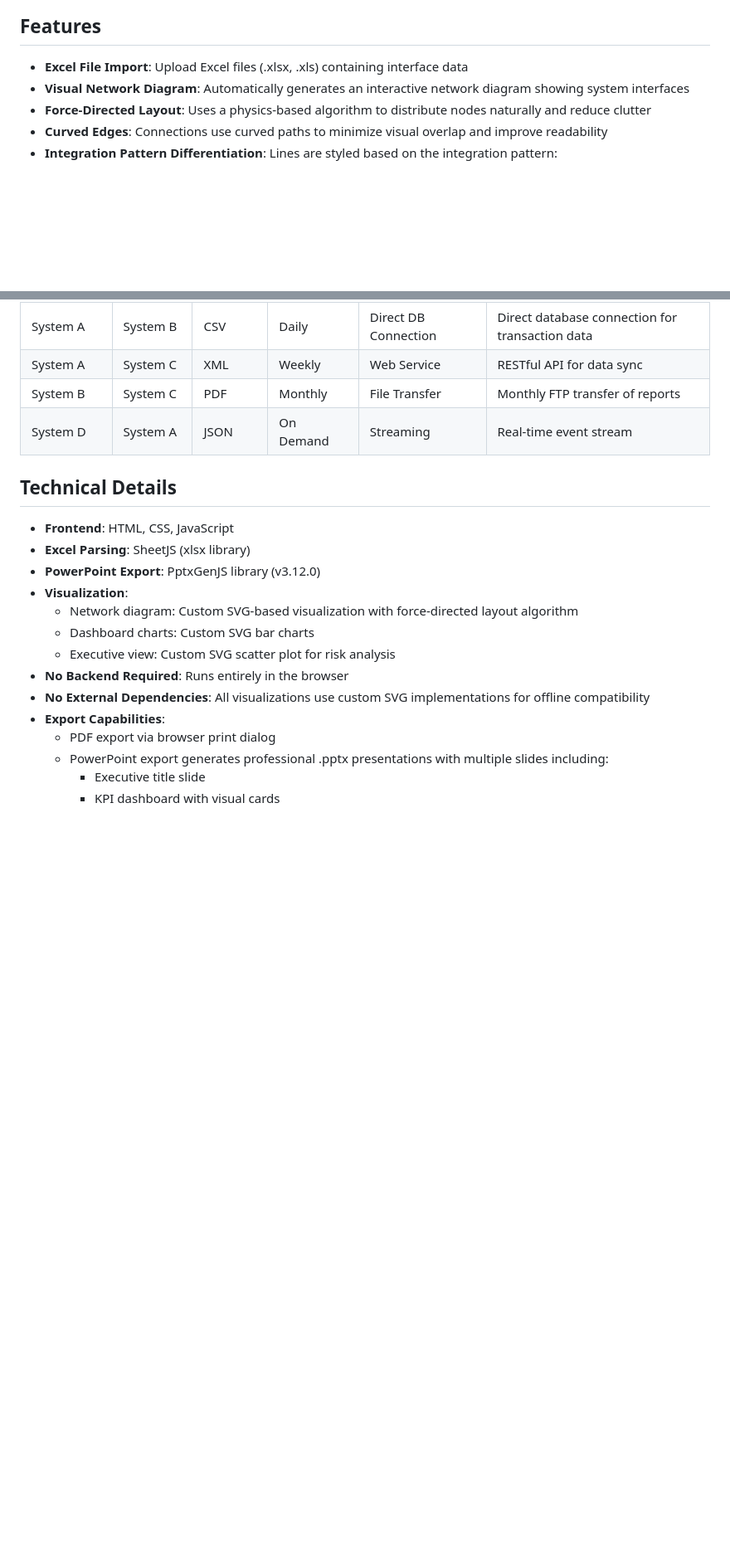
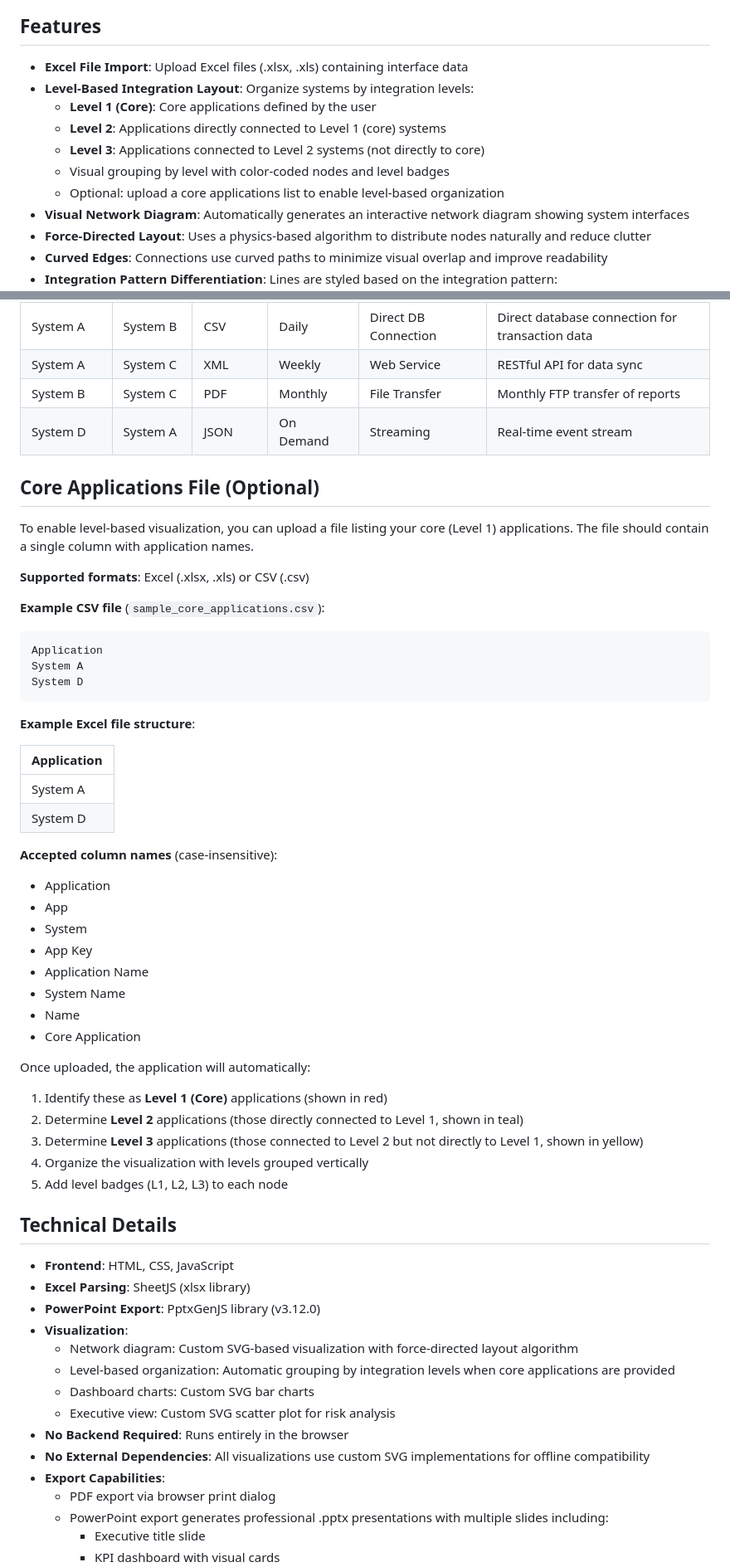
Before and after one commit to VladStoenescu/InterfaceConsolidation, a Markdown page: README.md, 2 parts joined by grey strips. Shown at 83% size. Rendered like a GitHub page; blank space fills up the shorter version.

Commit message:
Update documentation for level-based integration layout
Co-authored-by: VladStoenescu <37847512+VladStoenescu@users.noreply.github.com>

````diff
--- a/README.md
+++ b/README.md
@@ -5,6 +5,12 @@ A simple web application to consolidate an Excel file into a visual representati
 ## Features
 
 - **Excel File Import**: Upload Excel files (.xlsx, .xls) containing interface data
+- **Level-Based Integration Layout**: Organize systems by integration levels:
+  - **Level 1 (Core)**: Core applications defined by the user
+  - **Level 2**: Applications directly connected to Level 1 (core) systems
+  - **Level 3**: Applications connected to Level 2 systems (not directly to core)
+  - Visual grouping by level with color-coded nodes and level badges
+  - Optional: upload a core applications list to enable level-based organization
 - **Visual Network Diagram**: Automatically generates an interactive network diagram showing system interfaces
 - **Force-Directed Layout**: Uses a physics-based algorithm to distribute nodes naturally and reduce clutter
 - **Curved Edges**: Connections use curved paths to minimize visual overlap and improve readability
@@ -121,6 +142,43 @@ The application supports the following integration pattern types, each displayed
 | System B     | System C   | PDF       | Monthly   | File Transfer       | Monthly FTP transfer of reports |
 | System D     | System A   | JSON      | On Demand | Streaming           | Real-time event stream |
 
+## Core Applications File (Optional)
+
+To enable level-based visualization, you can upload a file listing your core (Level 1) applications. The file should contain a single column with application names.
+
+**Supported formats**: Excel (.xlsx, .xls) or CSV (.csv)
+
+**Example CSV file** (`sample_core_applications.csv`):
+```csv
+Application
+System A
+System D
+```
+
+**Example Excel file structure**:
+
+| Application |
+|-------------|
+| System A    |
+| System D    |
+
+**Accepted column names** (case-insensitive):
+- Application
+- App
+- System
+- App Key
+- Application Name
+- System Name
+- Name
+- Core Application
+
+Once uploaded, the application will automatically:
+1. Identify these as **Level 1 (Core)** applications (shown in red)
+2. Determine **Level 2** applications (those directly connected to Level 1, shown in teal)
+3. Determine **Level 3** applications (those connected to Level 2 but not directly to Level 1, shown in yellow)
+4. Organize the visualization with levels grouped vertically
+5. Add level badges (L1, L2, L3) to each node
+
 ## Technical Details
 
 - **Frontend**: HTML, CSS, JavaScript
@@ -128,6 +186,7 @@ The application supports the following integration pattern types, each displayed
 - **PowerPoint Export**: PptxGenJS library (v3.12.0)
 - **Visualization**:
   - Network diagram: Custom SVG-based visualization with force-directed layout algorithm
+  - Level-based organization: Automatic grouping by integration levels when core applications are provided
   - Dashboard charts: Custom SVG bar charts
   - Executive view: Custom SVG scatter plot for risk analysis
 - **No Backend Required**: Runs entirely in the browser
````
Also changed, not shown: other parts of README.md (+19 -4 lines).
